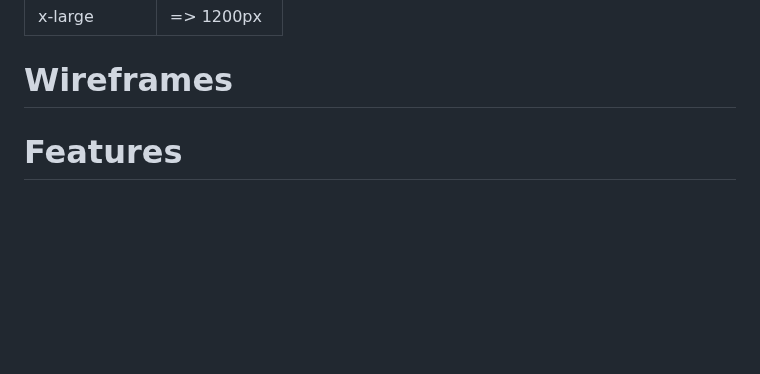
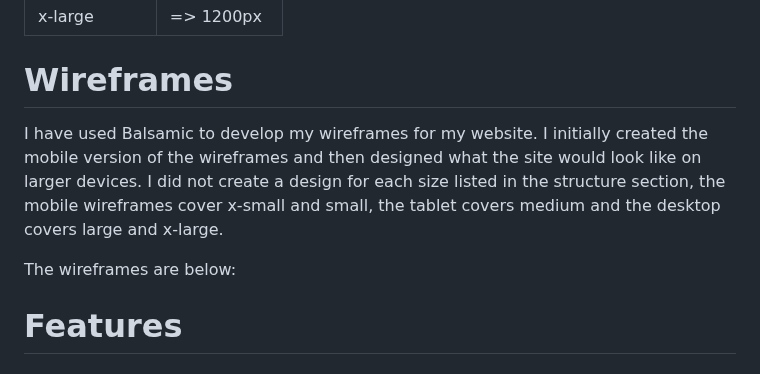
Before and after one commit to Oran-123/Olympian-Quiz, a Markdown page: README.md, the part around the change. Rendered like a GitHub page; blank space fills up the shorter version.

Commit message:
add text to the wireframes section

```diff
--- a/README.md
+++ b/README.md
@@ -129,8 +129,9 @@ I will be building my website with a mobile first mindset using the iPhone 5/SE
 
 # Wireframes
 
+I have used Balsamic to develop my wireframes for my website. I initially created the mobile version of the wireframes and then designed what the site would look like on larger devices. I did not create a design for each size listed in the structure section, the mobile wireframes cover x-small and small, the tablet covers medium and the desktop covers large and x-large.
 
-
+The wireframes are below:
 
 # Features
 
```
